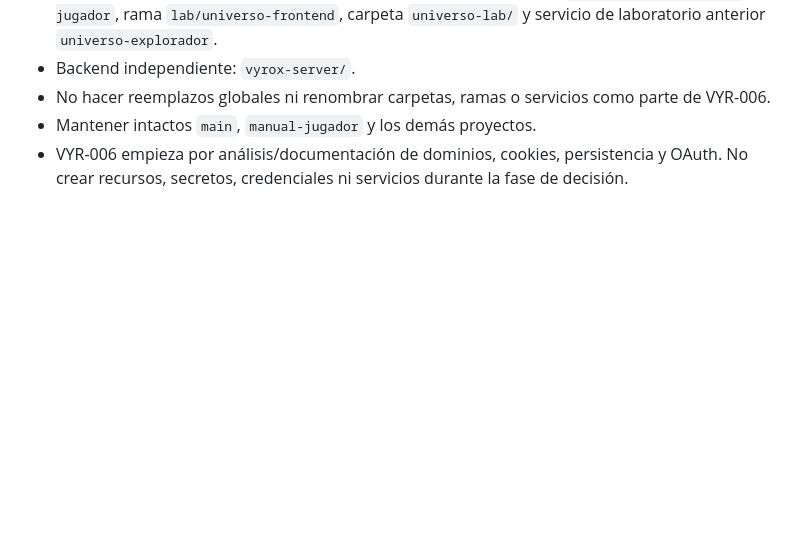
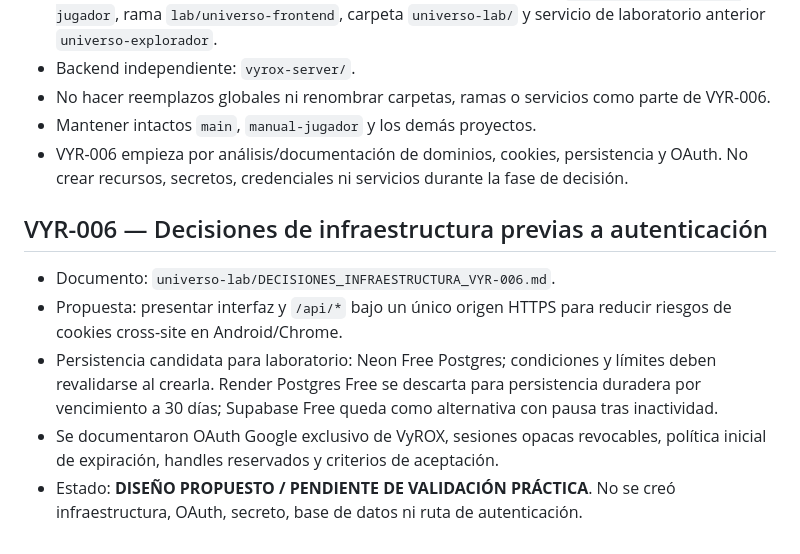
Before and after one commit to macabro10000/Manual---jugador, a Markdown page: universo-lab/PLAN_DE_TRABAJO.md, the part around the change. GitHub-like rendering; blank space fills up the shorter version.

Commit message:
docs(vyrox): add VYR-006 decision gate to plan

```diff
--- a/universo-lab/PLAN_DE_TRABAJO.md
+++ b/universo-lab/PLAN_DE_TRABAJO.md
@@ -99,3 +99,12 @@ Antes de ejecutar VYR-006, aplicar `NOMENCLATURA.md`:
 - No hacer reemplazos globales ni renombrar carpetas, ramas o servicios como parte de VYR-006.
 - Mantener intactos `main`, `manual-jugador` y los demás proyectos.
 - VYR-006 empieza por análisis/documentación de dominios, cookies, persistencia y OAuth. No crear recursos, secretos, credenciales ni servicios durante la fase de decisión.
+
+
+## VYR-006 — Decisiones de infraestructura previas a autenticación
+
+- Documento: `universo-lab/DECISIONES_INFRAESTRUCTURA_VYR-006.md`.
+- Propuesta: presentar interfaz y `/api/*` bajo un único origen HTTPS para reducir riesgos de cookies cross-site en Android/Chrome.
+- Persistencia candidata para laboratorio: Neon Free Postgres; condiciones y límites deben revalidarse al crearla. Render Postgres Free se descarta para persistencia duradera por vencimiento a 30 días; Supabase Free queda como alternativa con pausa tras inactividad.
+- Se documentaron OAuth Google exclusivo de VyROX, sesiones opacas revocables, política inicial de expiración, handles reservados y criterios de aceptación.
+- Estado: **DISEÑO PROPUESTO / PENDIENTE DE VALIDACIÓN PRÁCTICA**. No se creó infraestructura, OAuth, secreto, base de datos ni ruta de autenticación.
```
